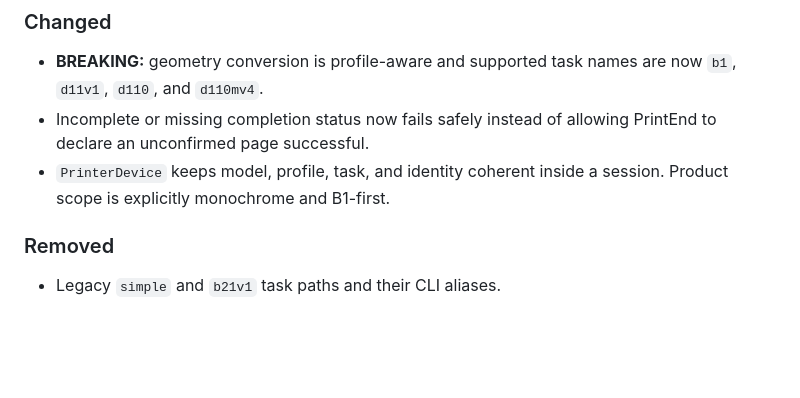
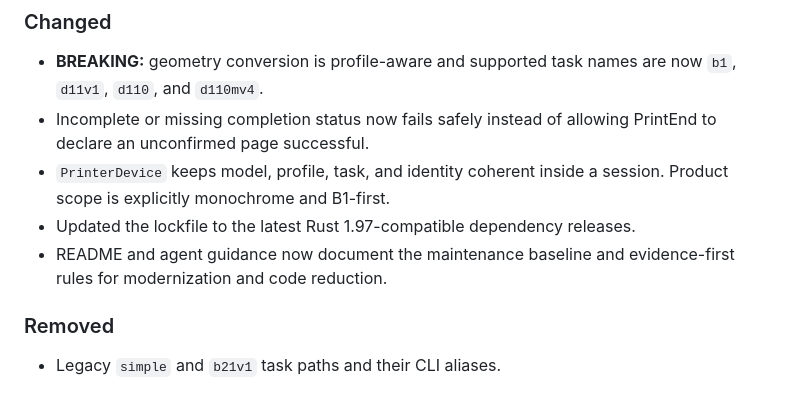
Before and after one commit to kahwee/thermark, a Markdown page: CHANGELOG.md, the part around the change. Rendered like a GitHub page; blank space fills up the shorter version.

```diff
--- a/CHANGELOG.md
+++ b/CHANGELOG.md
@@ -25,6 +25,9 @@ such change is listed under **Changed** with the old and new spelling.
   PrintEnd to declare an unconfirmed page successful.
 - `PrinterDevice` keeps model, profile, task, and identity coherent inside a
   session. Product scope is explicitly monochrome and B1-first.
+- Updated the lockfile to the latest Rust 1.97-compatible dependency releases.
+- README and agent guidance now document the maintenance baseline and
+  evidence-first rules for modernization and code reduction.
 
 ### Removed
 
```
Also changed, not shown: AGENTS.md (+37 -2 lines), README.md (+18 -0 lines).
